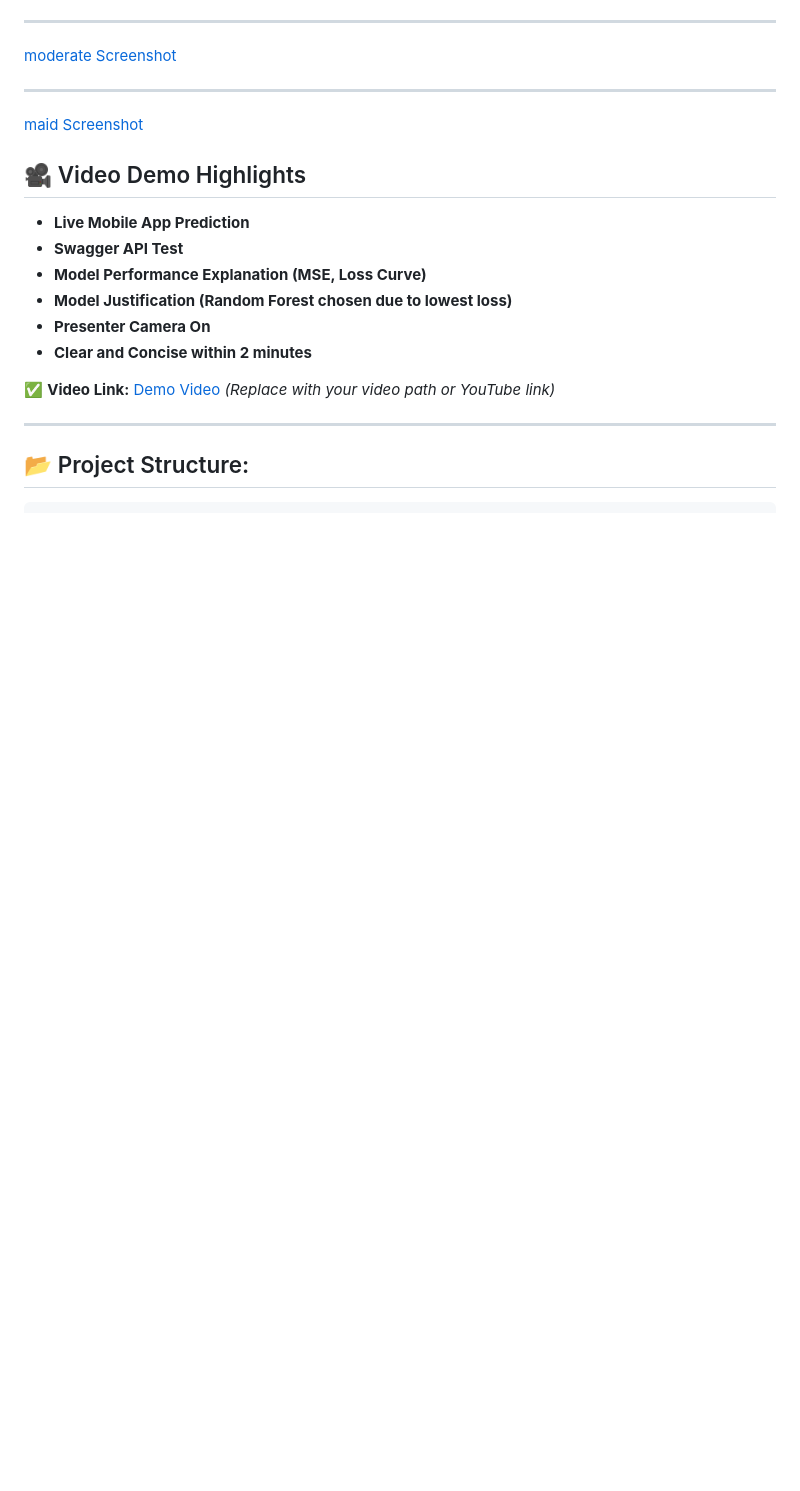
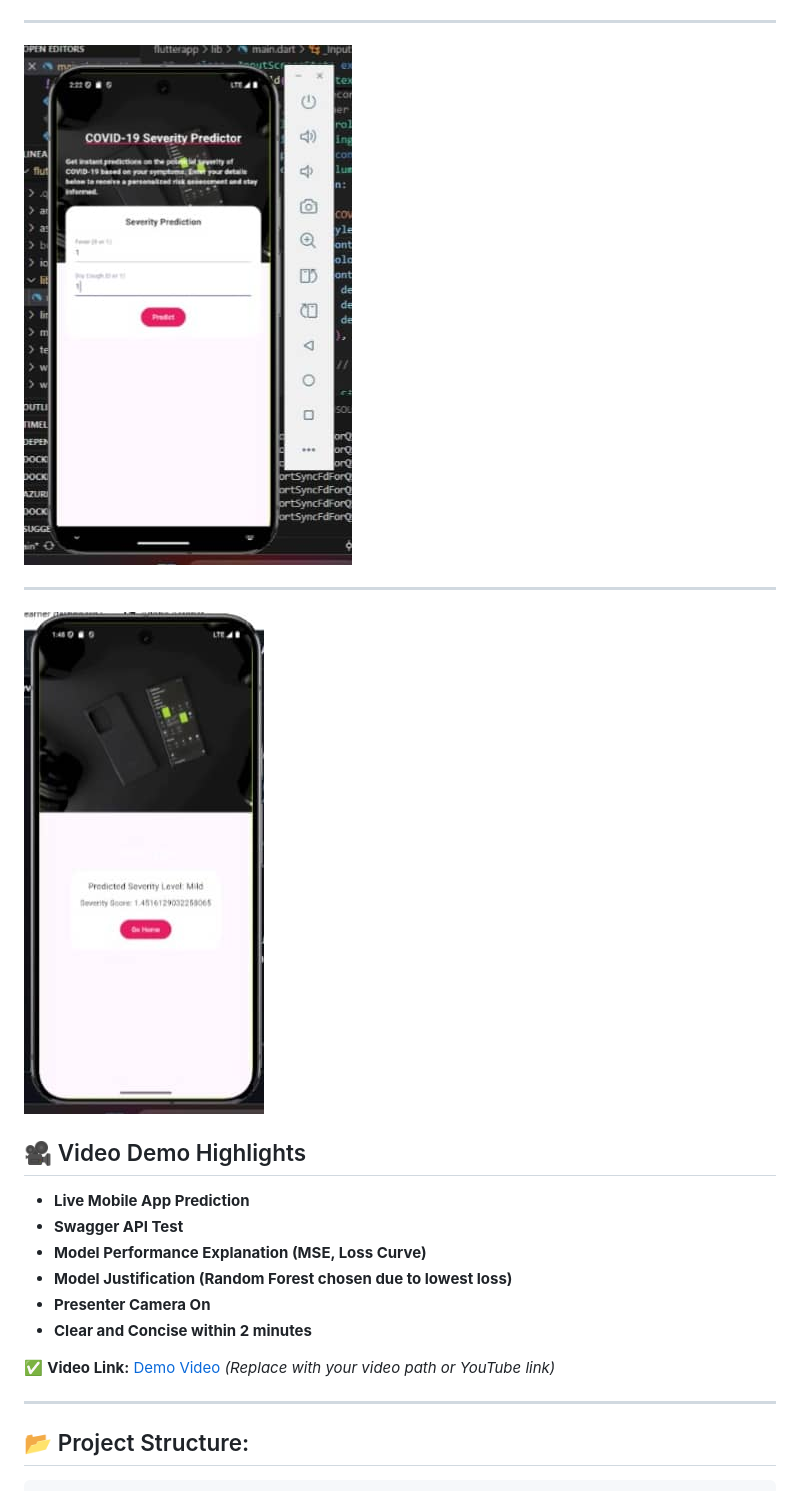
Before and after one commit to Kanisa1/linear_regression_model, a Markdown page: README.md, the part around the change printed below. Drawn GitHub-style; blank space fills up the shorter version.

Commit message:
screenshots

```diff
--- a/README.md
+++ b/README.md
@@ -83,9 +83,9 @@ print(f"Predicted Severity Score: {prediction}")
 
 ---
-[moderate Screenshot](assets/moderate.jpg)
+![moderate Screenshot](assets/home.jpg)
 
 ---
-[maid Screenshot](assets/maid.jpg)
+![maid Screenshot](assets/maid.jpg)
 
 ## 🎥 Video Demo Highlights
 - **Live Mobile App Prediction**
```
Also changed, not shown: other parts of README.md (+2 -2 lines), assets/correlation_heatmap.png (added), assets/fever_histogram.png (added), assets/linear_regression_plot.png (added).
